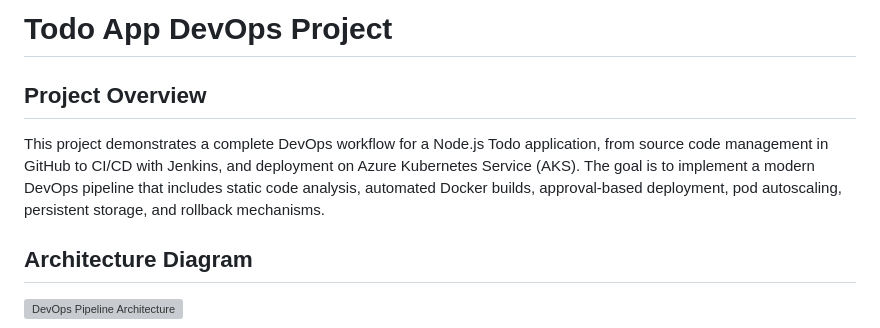
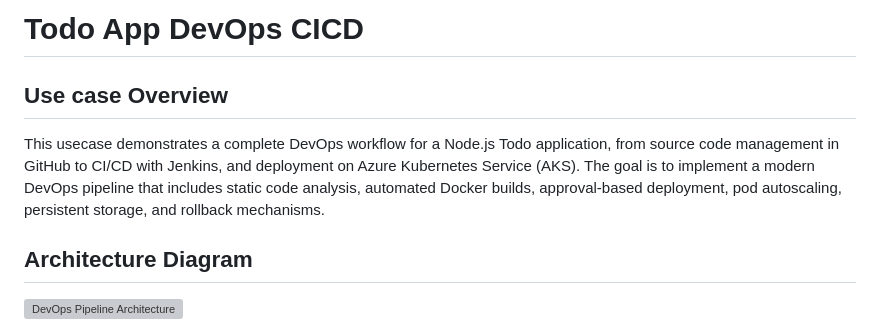
Before and after one commit to vibincholayil/todo-app-github-jenkins-aks, a Markdown page: README.md, the part around the change. GitHub-like rendering; grey boxes are pictures that could not be loaded.

```diff
--- a/README.md
+++ b/README.md
@@ -1,7 +1,7 @@
-# Todo App DevOps Project
+# Todo App DevOps CICD
 
-## Project Overview
-This project demonstrates a complete DevOps workflow for a Node.js Todo application, from source code management in GitHub to CI/CD with Jenkins, and deployment on Azure Kubernetes Service (AKS). The goal is to implement a modern DevOps pipeline that includes static code analysis, automated Docker builds, approval-based deployment, pod autoscaling, persistent storage, and rollback mechanisms.
+## Use case Overview
+This usecase demonstrates a complete DevOps workflow for a Node.js Todo application, from source code management in GitHub to CI/CD with Jenkins, and deployment on Azure Kubernetes Service (AKS). The goal is to implement a modern DevOps pipeline that includes static code analysis, automated Docker builds, approval-based deployment, pod autoscaling, persistent storage, and rollback mechanisms.
 
 ## Architecture Diagram
 ![DevOps Pipeline Architecture](https://github.com/vibincholayil/todo-app-devops/blob/main/images/ach01.png)
```
